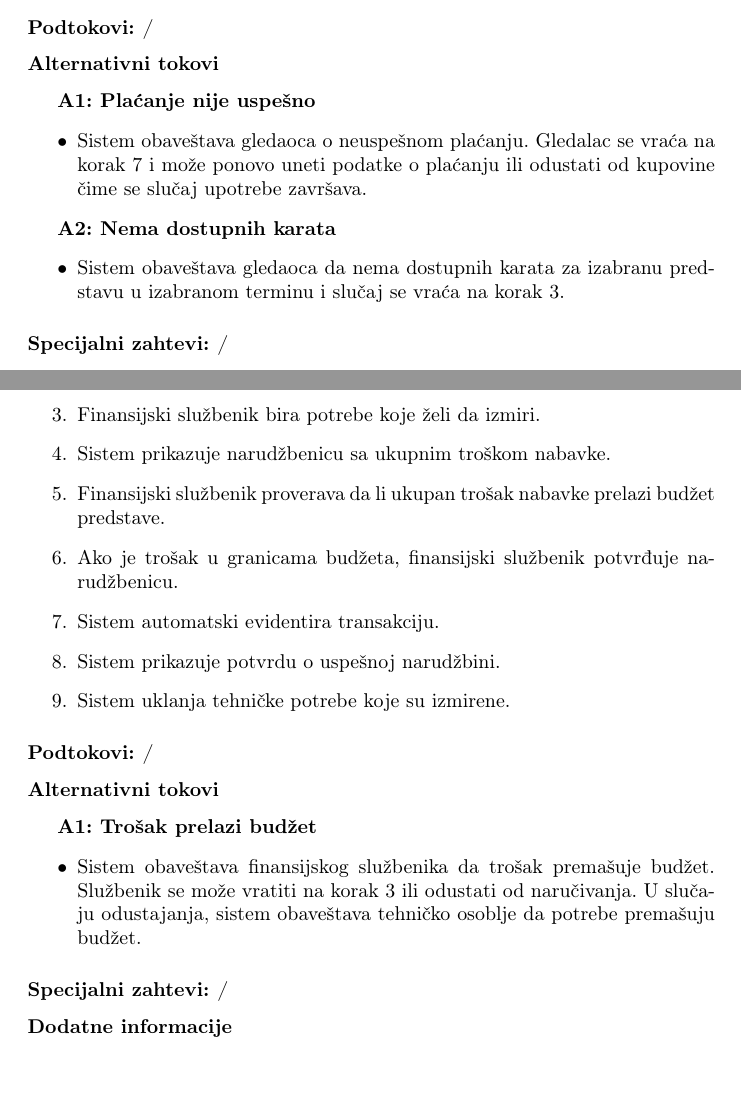
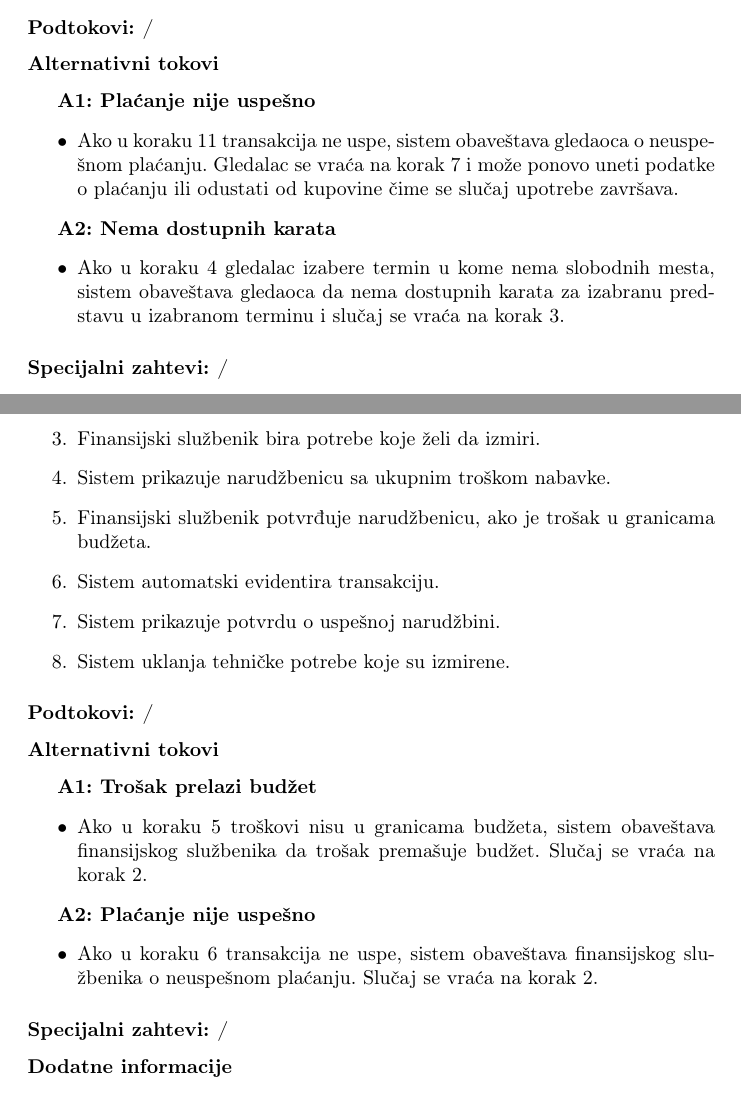
Before and after one commit to DavidT01/pozoristeIS, a LaTeX document (main.tex, which reads dokumentacija/kupovina_karata_online.tex, dokumentacija/narucivanje_opreme.tex): two parts of pages 5 and 8 of 18, joined at a grey line, cut so that both start at the same text. Compiled offline with pdfLaTeX.

Commit message:
Ispravljen opis alternativnih tokova

```diff
--- a/dokumentacija/kupovina_karata_online.tex
+++ b/dokumentacija/kupovina_karata_online.tex
@@ -45,12 +45,12 @@ Gledalac kupuje karte za pozorište putem interneta. Sistem ažurira broj dostup
 
 \textbf{A1: Plaćanje nije uspešno}
 \begin{itemize}
-    \item Sistem obaveštava gledaoca o neuspešnom plaćanju. Gledalac se vraća na korak 7 i može ponovo uneti podatke o plaćanju ili odustati od kupovine čime se slučaj upotrebe završava.
+    \item Ako u koraku 11 transakcija ne uspe, sistem obaveštava gledaoca o neuspešnom plaćanju. Gledalac se vraća na korak 7 i može ponovo uneti podatke o plaćanju ili odustati od kupovine čime se slučaj upotrebe završava.
 \end{itemize}
 
 \textbf{A2: Nema dostupnih karata}
 \begin{itemize}
-    \item Sistem obaveštava gledaoca da nema dostupnih karata za izabranu predstavu u izabranom terminu i slučaj se vraća na korak 3.
+    \item Ako u koraku 4 gledalac izabere termin u kome nema slobodnih mesta, sistem obaveštava gledaoca da nema dostupnih karata za izabranu predstavu u izabranom terminu i slučaj se vraća na korak 3.
 \end{itemize}
 
 \subsubsection*{Specijalni zahtevi: /}
--- a/dokumentacija/narucivanje_opreme.tex
+++ b/dokumentacija/narucivanje_opreme.tex
@@ -26,8 +26,7 @@ Finansijski službenik naručuje potrebnu opremu za predstavu vodeći računa o
     \item Sistem prikazuje evidentirane tehničke potrebe.
     \item Finansijski službenik bira potrebe koje želi da izmiri.
     \item Sistem prikazuje narudžbenicu sa ukupnim troškom nabavke.
-    \item Finansijski službenik proverava da li ukupan trošak nabavke prelazi budžet predstave.
-    \item Ako je trošak u granicama budžeta, finansijski službenik potvrđuje narudžbenicu.
+    \item Finansijski službenik potvrđuje narudžbenicu, ako je trošak u granicama budžeta.
     \item Sistem automatski evidentira transakciju.
     \item Sistem prikazuje potvrdu o uspešnoj narudžbini.
     \item Sistem uklanja tehničke potrebe koje su izmirene.
@@ -39,7 +38,12 @@ Finansijski službenik naručuje potrebnu opremu za predstavu vodeći računa o
 
 \textbf{A1: Trošak prelazi budžet}
 \begin{itemize}
-    \item Sistem obaveštava finansijskog službenika da trošak premašuje budžet. Službenik se može vratiti na korak 3 ili odustati od naručivanja. U slučaju odustajanja, sistem obaveštava tehničko osoblje da potrebe premašuju budžet.
+    \item Ako u koraku 5 troškovi nisu u granicama budžeta, sistem obaveštava finansijskog službenika da trošak premašuje budžet. Slučaj se vraća na korak 2.
+\end{itemize}
+
+\textbf{A2: Plaćanje nije uspešno}
+\begin{itemize}
+    \item Ako u koraku 6 transakcija ne uspe, sistem obaveštava finansijskog službenika o neuspešnom plaćanju. Slučaj se vraća na korak 2.
 \end{itemize}
 
 \subsubsection*{Specijalni zahtevi: /}
```
Also changed, not shown: dokumentacija/evidentiranje_tehnickih_potreba.tex (+1 -1 lines), main.pdf.
